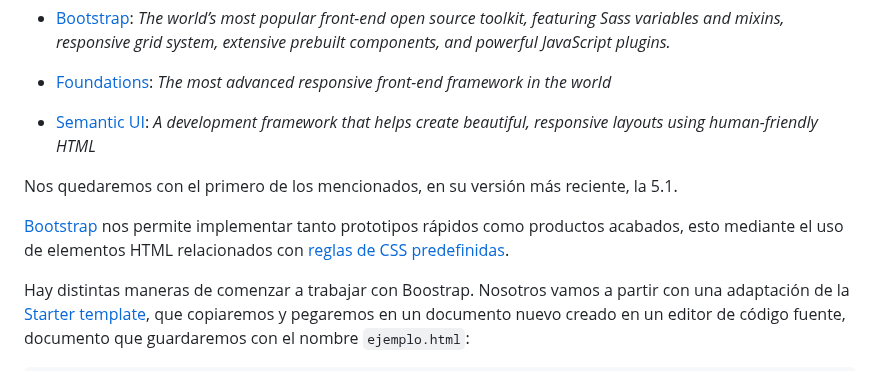
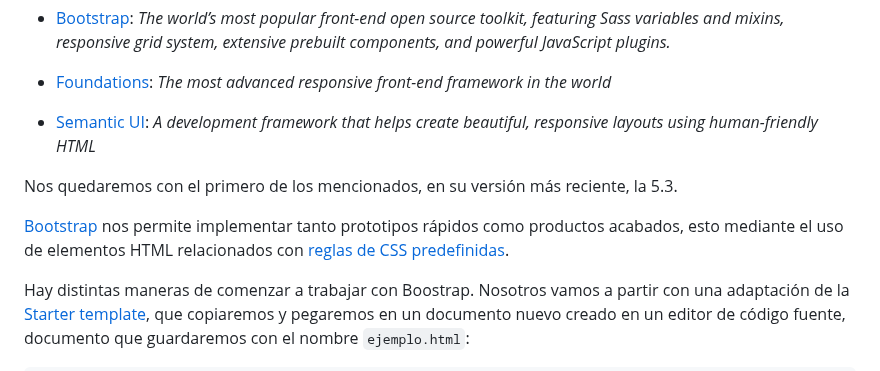
Before and after one commit to profesorfaco/front-2023-1, a Markdown page: sesion_04/README.md, the part around one of its changes. Drawn GitHub-style.

```diff
--- a/sesion_04/README.md
+++ b/sesion_04/README.md
@@ -24,5 +24,5 @@ Por la modalidad a aula invertida, antes la cuarta sesión corresponde revisar a
 
 - [Semantic UI](https://semantic-ui.com/): *A development framework that helps create beautiful, responsive layouts using human-friendly HTML*
 
-Nos quedaremos con el primero de los mencionados, en su versión más reciente, la 5.1.
+Nos quedaremos con el primero de los mencionados, en su versión más reciente, la 5.3.
 
```
Also changed, not shown: other parts of sesion_04/README.md (+1 -1 lines).
